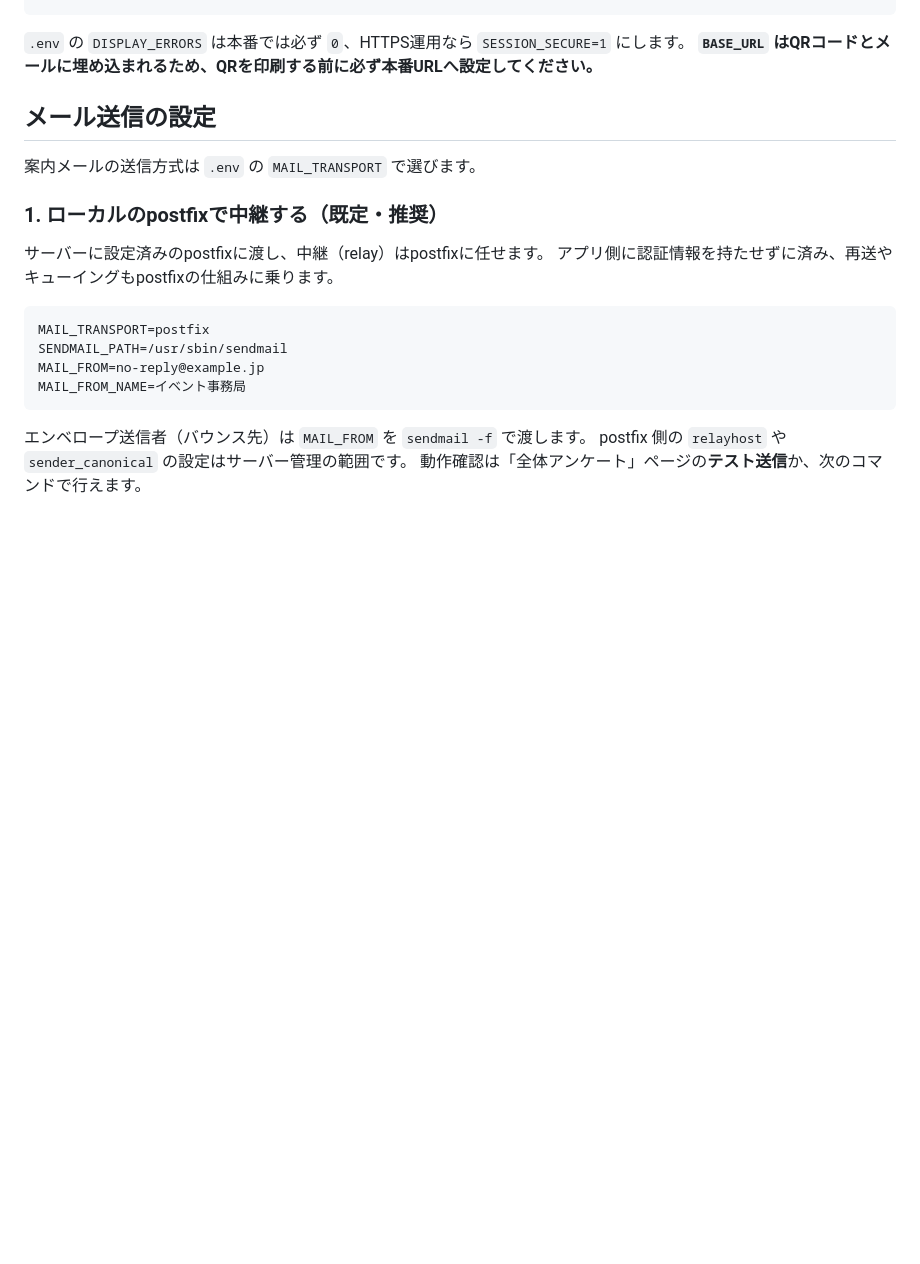
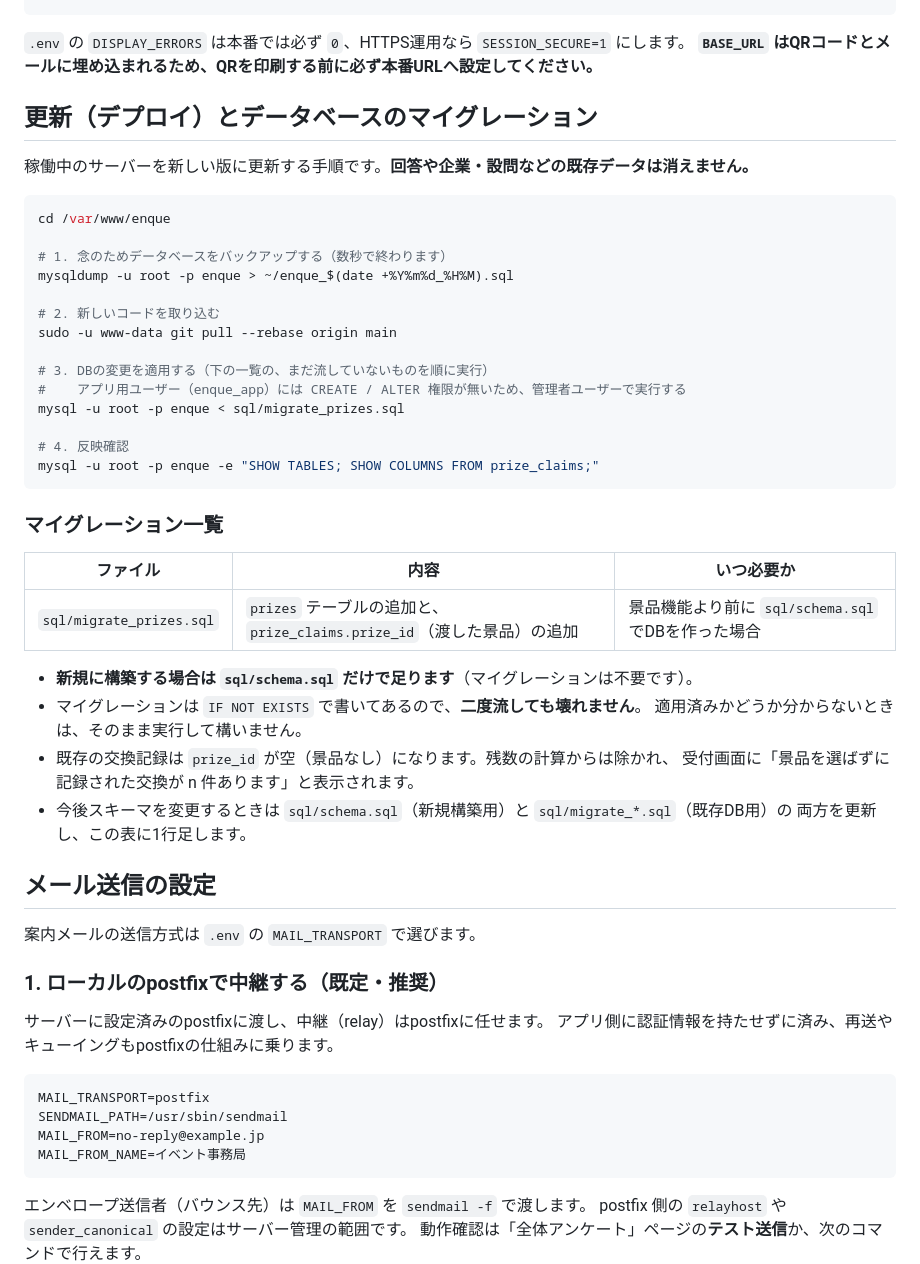
Before and after one commit to nisplus/enque, a Markdown page: README.md, the part around the change. Drawn GitHub-style; blank space fills up the shorter version.

Commit message:
READMEに更新手順とDBマイグレーションの一覧を追加
稼働中のサーバーを更新するとき、どのSQLを流せばよいかが分かるようにした。
バックアップ、git pull、マイグレーション適用、反映確認の順で記載し、
マイグレーション一覧の表（現状は sql/migrate_prizes.sql の1件）を設けた。

Co-Authored-By: Claude Opus 5 (1M context) <noreply@anthropic.com>

````diff
--- a/README.md
+++ b/README.md
@@ -147,6 +147,41 @@ sudo cp deploy/cron-enque /etc/cron.d/enque
 
 `.env` の `DISPLAY_ERRORS` は本番では必ず `0`、HTTPS運用なら `SESSION_SECURE=1` にします。
 **`BASE_URL` はQRコードとメールに埋め込まれるため、QRを印刷する前に必ず本番URLへ設定してください。**
+
+## 更新（デプロイ）とデータベースのマイグレーション
+
+稼働中のサーバーを新しい版に更新する手順です。**回答や企業・設問などの既存データは消えません。**
+
+```bash
+cd /var/www/enque
+
+# 1. 念のためデータベースをバックアップする（数秒で終わります）
+mysqldump -u root -p enque > ~/enque_$(date +%Y%m%d_%H%M).sql
+
+# 2. 新しいコードを取り込む
+sudo -u www-data git pull --rebase origin main
+
+# 3. DBの変更を適用する（下の一覧の、まだ流していないものを順に実行）
+#    アプリ用ユーザー（enque_app）には CREATE / ALTER 権限が無いため、管理者ユーザーで実行する
+mysql -u root -p enque < sql/migrate_prizes.sql
+
+# 4. 反映確認
+mysql -u root -p enque -e "SHOW TABLES; SHOW COLUMNS FROM prize_claims;"
+```
+
+### マイグレーション一覧
+
+| ファイル | 内容 | いつ必要か |
+|---|---|---|
+| `sql/migrate_prizes.sql` | `prizes` テーブルの追加と、`prize_claims.prize_id`（渡した景品）の追加 | 景品機能より前に `sql/schema.sql` でDBを作った場合 |
+
+- **新規に構築する場合は `sql/schema.sql` だけで足ります**（マイグレーションは不要です）。
+- マイグレーションは `IF NOT EXISTS` で書いてあるので、**二度流しても壊れません**。
+  適用済みかどうか分からないときは、そのまま実行して構いません。
+- 既存の交換記録は `prize_id` が空（景品なし）になります。残数の計算からは除かれ、
+  受付画面に「景品を選ばずに記録された交換が n 件あります」と表示されます。
+- 今後スキーマを変更するときは `sql/schema.sql`（新規構築用）と `sql/migrate_*.sql`（既存DB用）の
+  両方を更新し、この表に1行足します。
 
 ## メール送信の設定
 
````
